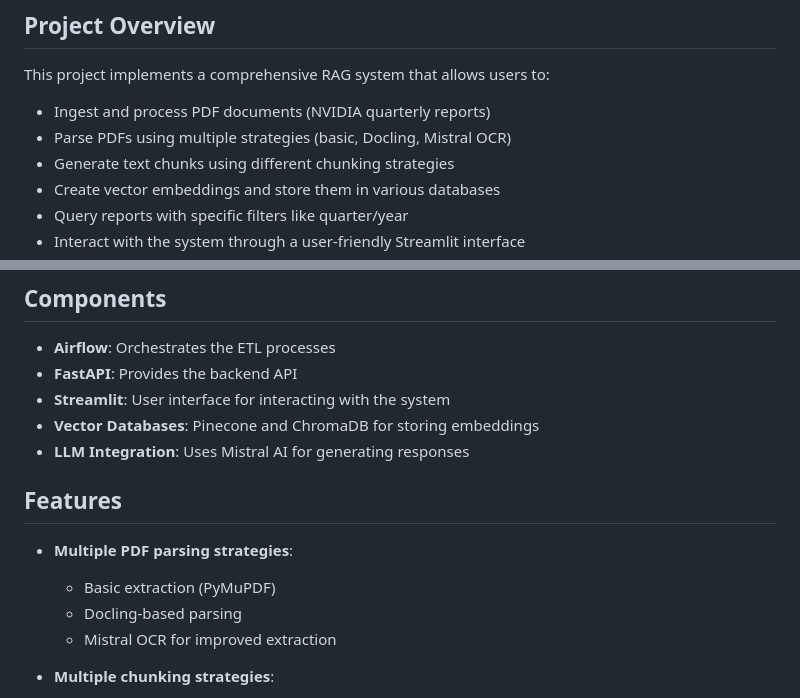
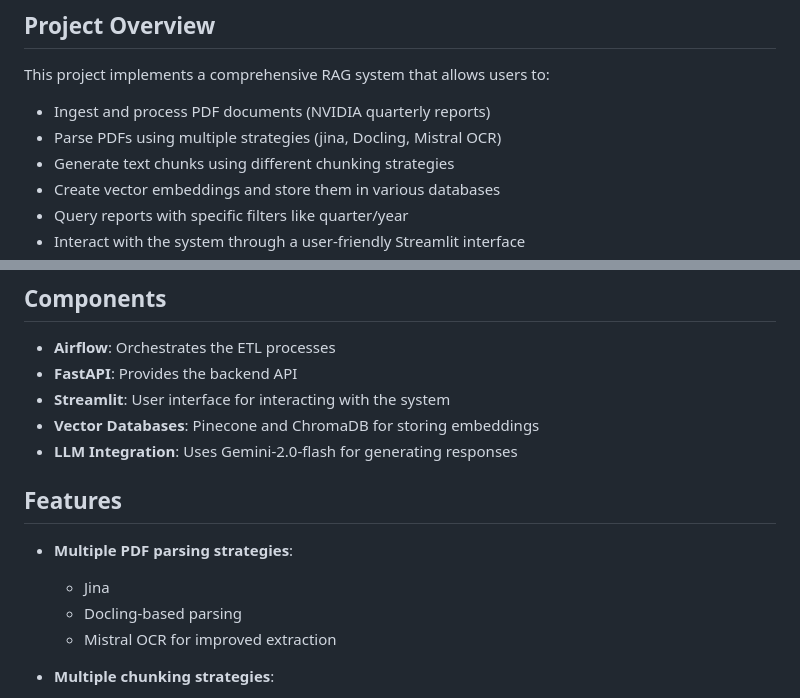
Before and after one commit to DAMG-7245/assignment_4-2, a Markdown page: README.md, 2 parts joined by grey strips. Rendered like a GitHub page.

```diff
--- a/README.md
+++ b/README.md
@@ -12,7 +12,7 @@ A Retrieval-Augmented Generation (RAG) pipeline for processing and querying NVID
 
 This project implements a comprehensive RAG system that allows users to:
 - Ingest and process PDF documents (NVIDIA quarterly reports)
-- Parse PDFs using multiple strategies (basic, Docling, Mistral OCR)
+- Parse PDFs using multiple strategies (jina, Docling, Mistral OCR)
 - Generate text chunks using different chunking strategies
 - Create vector embeddings and store them in various databases
 - Query reports with specific filters like quarter/year
@@ -40,12 +40,12 @@ The project consists of two main pipelines:
 - **FastAPI**: Provides the backend API
 - **Streamlit**: User interface for interacting with the system
 - **Vector Databases**: Pinecone and ChromaDB for storing embeddings
-- **LLM Integration**: Uses Mistral AI for generating responses
+- **LLM Integration**: Uses Gemini-2.0-flash for generating responses
 
 ## Features
 
 - **Multiple PDF parsing strategies**:
-  - Basic extraction (PyMuPDF)
+  - Jina
   - Docling-based parsing
   - Mistral OCR for improved extraction
 
```
